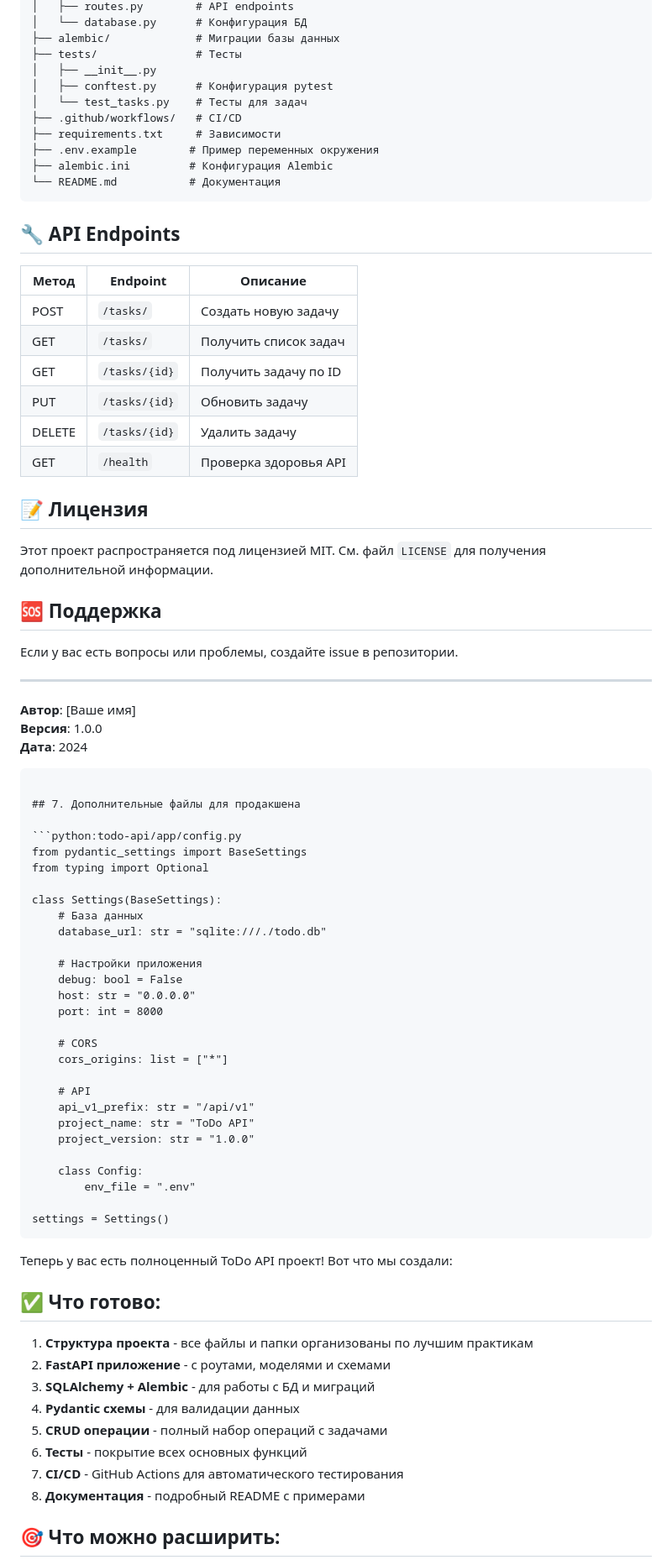
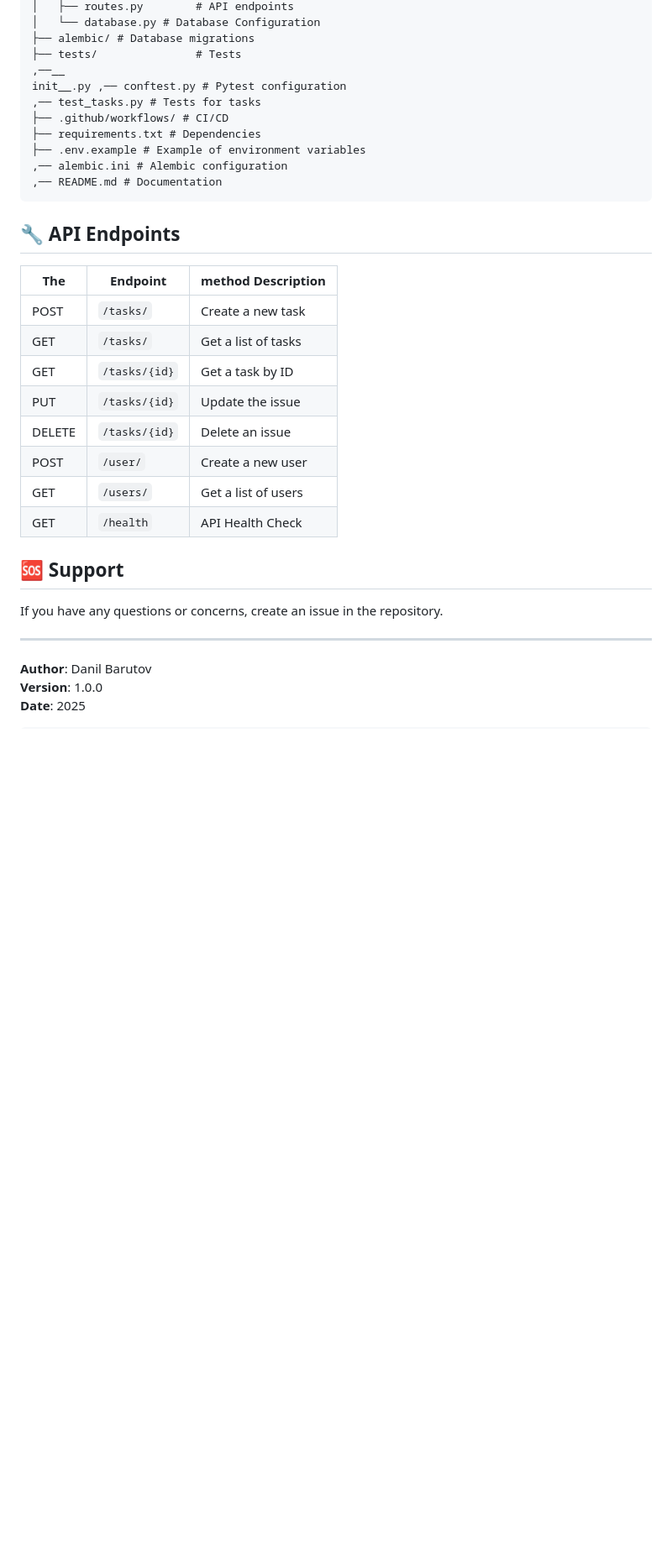
Before and after one commit to DanielBarutov/Todo_API, a Markdown page: README.md, the part around the change printed below. Shown: that part at 84% size. Drawn GitHub-style; blank space fills up the shorter version.

Commit message:
Upgrade Readme

````diff
--- a/README.md
+++ b/README.md
@@ -136,85 +160,39 @@ todo-api/
 │   ├── routes.py        # API endpoints
-│   └── database.py      # Конфигурация БД
-├── alembic/             # Миграции базы данных
-├── tests/               # Тесты
-│   ├── __init__.py
-│   ├── conftest.py      # Конфигурация pytest
-│   └── test_tasks.py    # Тесты для задач
-├── .github/workflows/   # CI/CD
-├── requirements.txt     # Зависимости
-├── .env.example        # Пример переменных окружения
-├── alembic.ini         # Конфигурация Alembic
-└── README.md           # Документация
+│   └── database.py # Database Configuration
+├── alembic/ # Database migrations
+├── tests/               # Tests
+,──__
+init__.py ,── conftest.py # Pytest configuration
+,── test_tasks.py # Tests for tasks
+├── .github/workflows/ # CI/CD
+├── requirements.txt # Dependencies
+├── .env.example # Example of environment variables
+,── alembic.ini # Alembic configuration
+,── README.md # Documentation
 ```
 
 ## 🔧 API Endpoints
 
-| Метод | Endpoint | Описание |
+| The | Endpoint | method Description |
 |-------|----------|----------|
-| POST | `/tasks/` | Создать новую задачу |
-| GET | `/tasks/` | Получить список задач |
-| GET | `/tasks/{id}` | Получить задачу по ID |
-| PUT | `/tasks/{id}` | Обновить задачу |
-| DELETE | `/tasks/{id}` | Удалить задачу |
-| GET | `/health` | Проверка здоровья API |
+| POST | `/tasks/` | Create a new task |
+| GET | `/tasks/` | Get a list of tasks |
+| GET | `/tasks/{id}` | Get a task by ID |
+|PUT | `/tasks/{id}` | Update the issue |
+| DELETE | `/tasks/{id}` | Delete an issue |
+| POST | `/user/` | Create a new user |
+| GET | `/users/` | Get a list of users |
+| GET | `/health` | API Health Check |
 
-## 📝 Лицензия
 
-Этот проект распространяется под лицензией MIT. См. файл `LICENSE` для получения дополнительной информации.
+## 🆘 Support
 
-## 🆘 Поддержка
-
-Если у вас есть вопросы или проблемы, создайте issue в репозитории.
+If you have any questions or concerns, create an issue in the repository.
 
 ---
 
-**Автор**: [Ваше имя]
-**Версия**: 1.0.0
-**Дата**: 2024
+**Author**: Danil Barutov
+**Version**: 1.0.0
+**Date**: 2025
 
 ```
-
-## 7. Дополнительные файлы для продакшена
-
-```python:todo-api/app/config.py
-from pydantic_settings import BaseSettings
-from typing import Optional
-
-class Settings(BaseSettings):
-    # База данных
-    database_url: str = "sqlite:///./todo.db"
-
-    # Настройки приложения
-    debug: bool = False
-    host: str = "0.0.0.0"
-    port: int = 8000
-
-    # CORS
-    cors_origins: list = ["*"]
-
-    # API
-    api_v1_prefix: str = "/api/v1"
-    project_name: str = "ToDo API"
-    project_version: str = "1.0.0"
-
-    class Config:
-        env_file = ".env"
-
-settings = Settings()
-```
-
-Теперь у вас есть полноценный ToDo API проект! Вот что мы создали:
-
-## ✅ Что готово:
-
-1. **Структура проекта** - все файлы и папки организованы по лучшим практикам
-2. **FastAPI приложение** - с роутами, моделями и схемами
-3. **SQLAlchemy + Alembic** - для работы с БД и миграций
-4. **Pydantic схемы** - для валидации данных
-5. **CRUD операции** - полный набор операций с задачами
-6. **Тесты** - покрытие всех основных функций
-7. **CI/CD** - GitHub Actions для автоматического тестирования
-8. **Документация** - подробный README с примерами
-
-## 🎯 Что можно расширить:
-
````
Also changed, not shown: other parts of README.md (+73 -59 lines).
